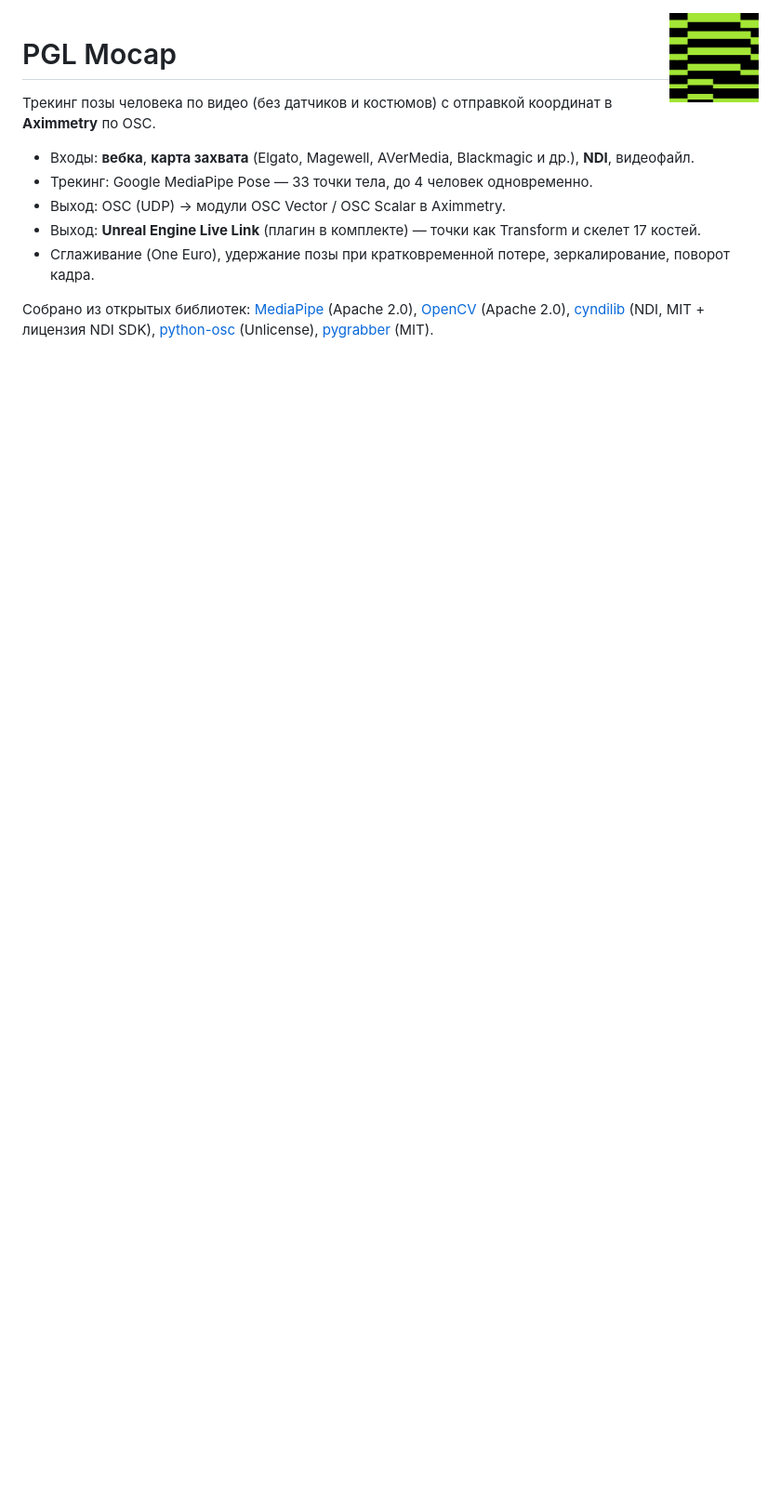
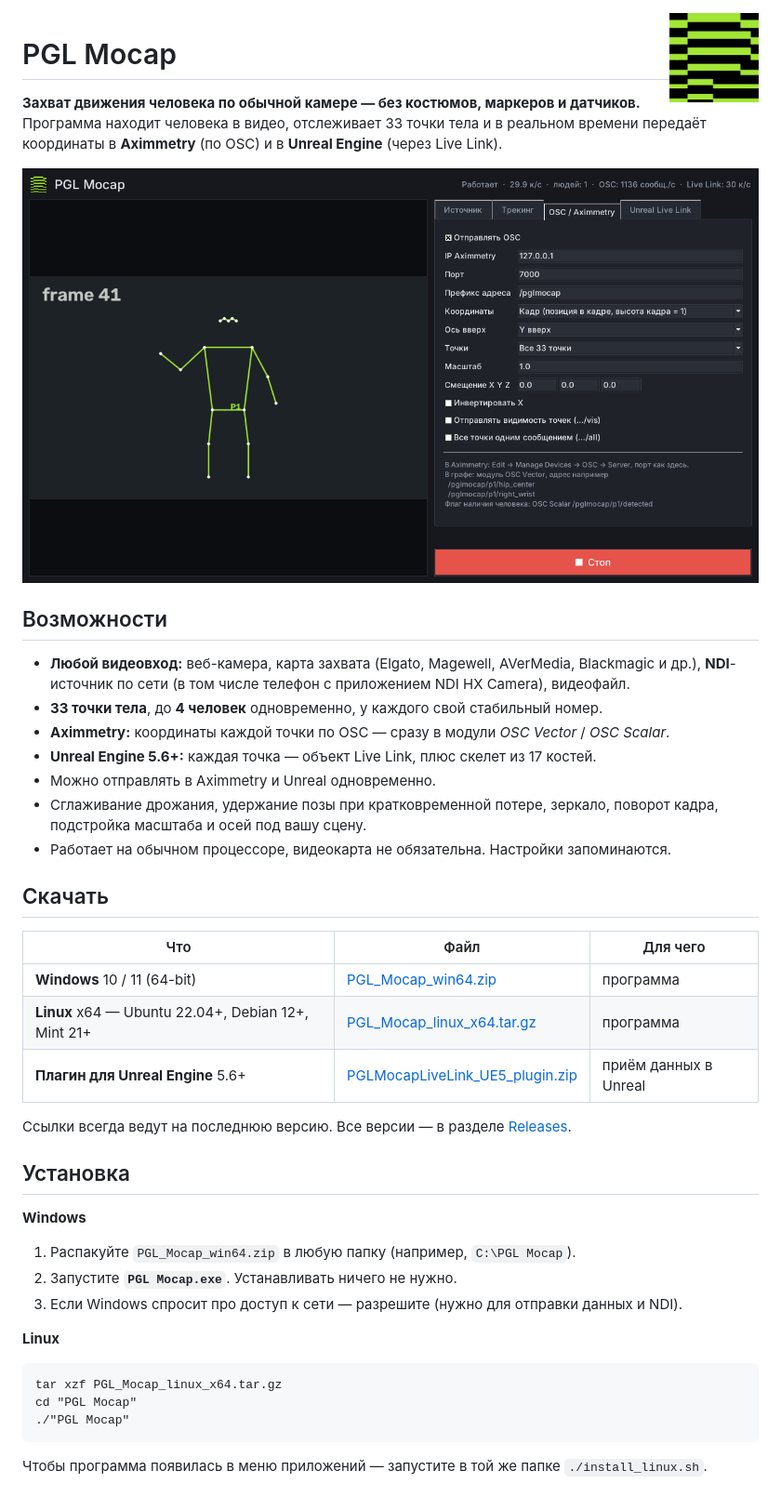
Before and after one commit to 4007079-ship-it/PGL-Mocap, a Markdown page: README.md, the part around one of its changes. Shown at 93% size. GitHub-like rendering; pictures changed too: assets/screenshot.png (added); blank space fills up the shorter version.

````diff
--- a/README.md
+++ b/README.md
@@ -2,14 +2,46 @@
 
 # PGL Mocap
 
-Трекинг позы человека по видео (без датчиков и костюмов) с отправкой координат в **Aximmetry** по OSC.
+**Захват движения человека по обычной камере — без костюмов, маркеров и датчиков.**
+Программа находит человека в видео, отслеживает 33 точки тела и в реальном времени
+передаёт координаты в **Aximmetry** (по OSC) и в **Unreal Engine** (через Live Link).
 
-- Входы: **вебка**, **карта захвата** (Elgato, Magewell, AVerMedia, Blackmagic и др.), **NDI**, видеофайл.
-- Трекинг: Google MediaPipe Pose — 33 точки тела, до 4 человек одновременно.
-- Выход: OSC (UDP) → модули OSC Vector / OSC Scalar в Aximmetry.
-- Выход: **Unreal Engine Live Link** (плагин в комплекте) — точки как Transform и скелет 17 костей.
-- Сглаживание (One Euro), удержание позы при кратковременной потере, зеркалирование, поворот кадра.
+![PGL Mocap](assets/screenshot.png)
 
-Собрано из открытых библиотек: [MediaPipe](https://github.com/google-ai-edge/mediapipe) (Apache 2.0),
-[OpenCV](https://github.com/opencv/opencv) (Apache 2.0), [cyndilib](https://github.com/nocarryr/cyndilib) (NDI, MIT + лицензия NDI SDK),
-[python-osc](https://github.com/attwad/python-osc) (Unlicense), [pygrabber](https://github.com/andreaschiavinato/python_grabber) (MIT).
+## Возможности
+
+- **Любой видеовход:** веб-камера, карта захвата (Elgato, Magewell, AVerMedia, Blackmagic и др.),
+  **NDI**-источник по сети (в том числе телефон с приложением NDI HX Camera), видеофайл.
+- **33 точки тела**, до **4 человек** одновременно, у каждого свой стабильный номер.
+- **Aximmetry:** координаты каждой точки по OSC — сразу в модули *OSC Vector* / *OSC Scalar*.
+- **Unreal Engine 5.6+:** каждая точка — объект Live Link, плюс скелет из 17 костей.
+- Можно отправлять в Aximmetry и Unreal одновременно.
+- Сглаживание дрожания, удержание позы при кратковременной потере, зеркало, поворот кадра,
+  подстройка масштаба и осей под вашу сцену.
+- Работает на обычном процессоре, видеокарта не обязательна. Настройки запоминаются.
+
+## Скачать
+
+| Что | Файл | Для чего |
+|---|---|---|
+| **Windows** 10 / 11 (64-bit) | [PGL_Mocap_win64.zip](https://github.com/4007079-ship-it/PGL-Mocap/releases/latest/download/PGL_Mocap_win64.zip) | программа |
+| **Linux** x64 — Ubuntu 22.04+, Debian 12+, Mint 21+ | [PGL_Mocap_linux_x64.tar.gz](https://github.com/4007079-ship-it/PGL-Mocap/releases/latest/download/PGL_Mocap_linux_x64.tar.gz) | программа |
+| **Плагин для Unreal Engine** 5.6+ | [PGLMocapLiveLink_UE5_plugin.zip](https://github.com/4007079-ship-it/PGL-Mocap/releases/latest/download/PGLMocapLiveLink_UE5_plugin.zip) | приём данных в Unreal |
+
+Ссылки всегда ведут на последнюю версию. Все версии — в разделе [Releases](https://github.com/4007079-ship-it/PGL-Mocap/releases).
+
+## Установка
+
+**Windows**
+1. Распакуйте `PGL_Mocap_win64.zip` в любую папку (например, `C:\PGL Mocap`).
+2. Запустите **`PGL Mocap.exe`**. Устанавливать ничего не нужно.
+3. Если Windows спросит про доступ к сети — разрешите (нужно для отправки данных и NDI).
+
+**Linux**
+```
+tar xzf PGL_Mocap_linux_x64.tar.gz
+cd "PGL Mocap"
+./"PGL Mocap"
+```
+Чтобы программа появилась в меню приложений — запустите в той же папке `./install_linux.sh`.
+
````
Also changed, not shown: other parts of README.md (+77 -130 lines), 1 other file.
